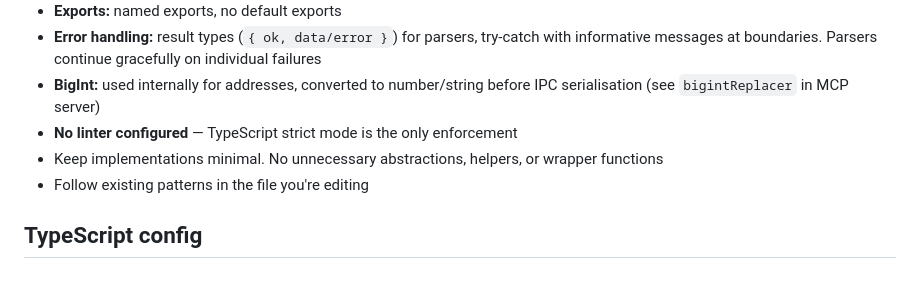
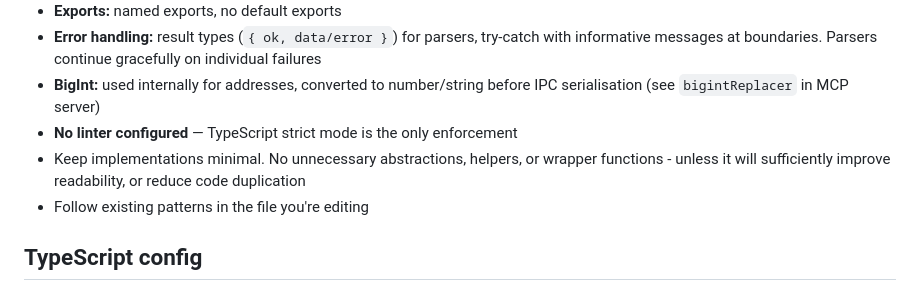
Before and after one commit to iCrazeiOS/AppInspect, a Markdown page: CLAUDE.md, the part around the change. GitHub-like rendering.

Commit message:
Tweak CLAUDE.md

```diff
--- a/CLAUDE.md
+++ b/CLAUDE.md
@@ -48,7 +48,7 @@ Extracted containers cached in `~/.appinspect/cache/` keyed by MD5(path+size+mti
 - **Error handling:** result types (`{ ok, data/error }`) for parsers, try-catch with informative messages at boundaries. Parsers continue gracefully on individual failures
 - **BigInt:** used internally for addresses, converted to number/string before IPC serialisation (see `bigintReplacer` in MCP server)
 - **No linter configured** — TypeScript strict mode is the only enforcement
-- Keep implementations minimal. No unnecessary abstractions, helpers, or wrapper functions
+- Keep implementations minimal. No unnecessary abstractions, helpers, or wrapper functions - unless it will sufficiently improve readability, or reduce code duplication
 - Follow existing patterns in the file you're editing
 
 ## TypeScript config
```
